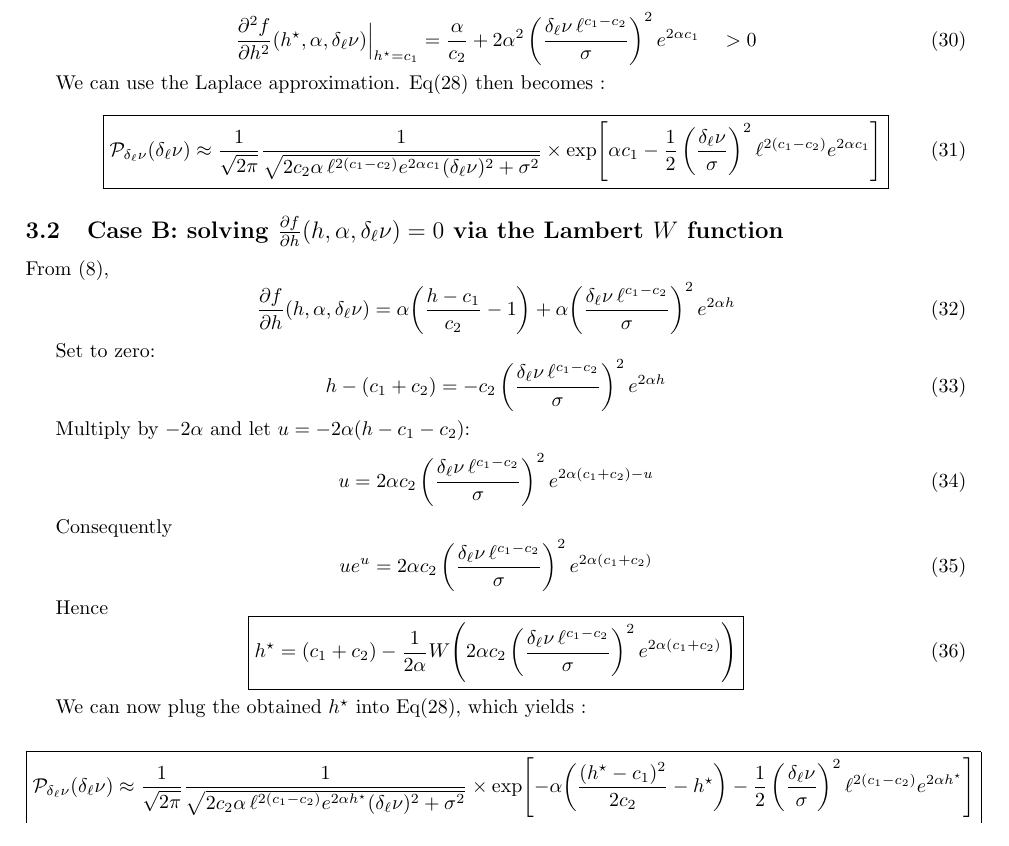
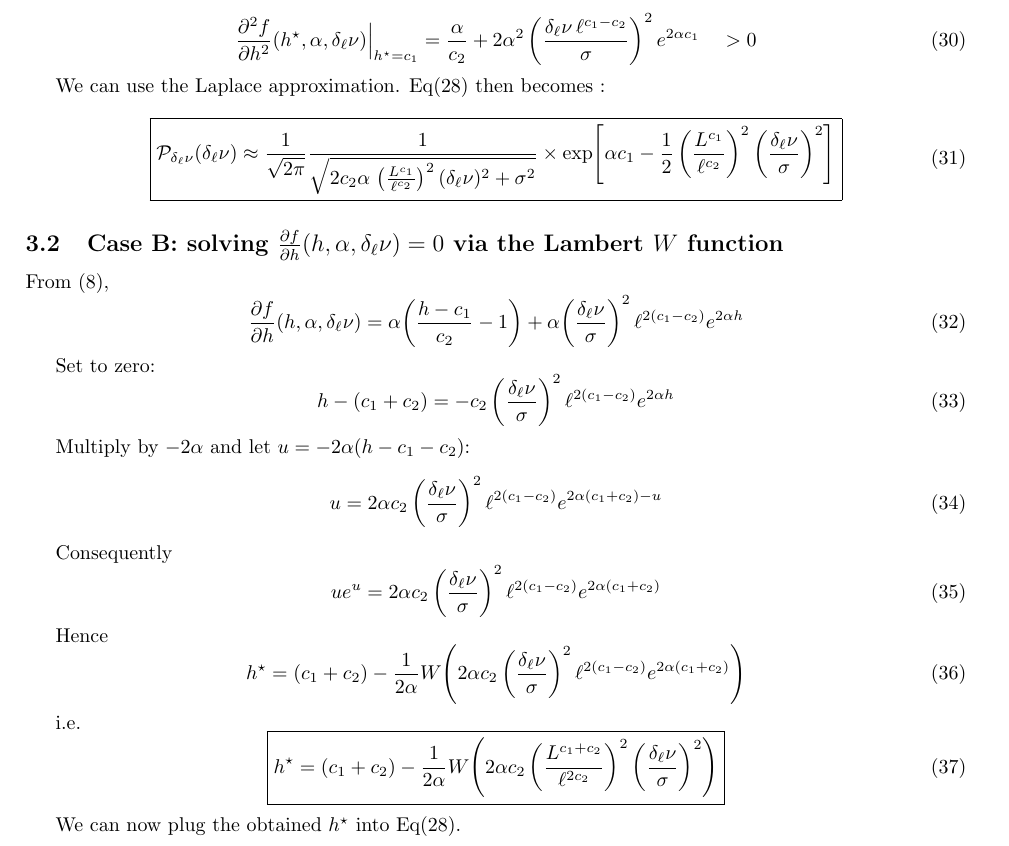
Before and after one commit to pleflohic/turbulence-velocity-increments, a LaTeX document (latex/dev.tex): part of page 4 of 5, cut so that both start at the same text. Compiled offline with pdfLaTeX.

Commit message:
simplifications ell L

```diff
--- a/latex/dev.tex
+++ b/latex/dev.tex
@@ -424,8 +424,7 @@ We can use the Laplace approximation. Eq(28) then becomes :
 \frac{1}{
 \sqrt{
 2c_2\alpha\,
-\ell^{2(c_1 - c_2)}
-e^{2\alpha c_1}
+\left(\frac{L^{c_1}}{\ell^{c_2}}\right)^{2}
 (\delta_\ell \nu)^2
 +\sigma^2
 }
@@ -434,8 +433,8 @@ e^{2\alpha c_1}
 \exp\!\left[
 \alpha c_1
 -\frac{1}{2}
+\left(\frac{L^{c_1}}{\ell^{c_2}}\right)^{2}
 \left(\frac{\delta_\ell \nu}{\sigma}\right)^{2}
-\ell^{2(c_1 - c_2)} e^{2\alpha c_1}
 \right]
 \end{aligned}
 }
@@ -450,7 +449,8 @@ From \((8)\),
 \begin{equation}
 \frac{\partial f}{\partial h}(h,\alpha,\delta_\ell \nu)
 = \alpha\!\left(\frac{h-c_1}{c_2}-1\right)
-+ \alpha\!\left(\frac{\delta_\ell \nu\,\ell^{c_1 - c_2}}{\sigma}\right)^{2}
++ \alpha\!\left(\frac{\delta_\ell \nu}{\sigma}\right)^{2}
+\ell^{2(c_1 - c_2)}
 e^{2\alpha h}
 \tag{32}
 \end{equation}
@@ -459,7 +459,8 @@ Set to zero:
 \begin{equation}
 h - (c_1 + c_2)
 = -c_2
-\left(\frac{\delta_\ell \nu\,\ell^{c_1 - c_2}}{\sigma}\right)^{2}
+\left(\frac{\delta_\ell \nu}{\sigma}\right)^{2}
+\ell^{2(c_1 - c_2)}
 e^{2\alpha h}
 \tag{33}
 \end{equation}
@@ -468,7 +469,8 @@ Multiply by \(-2\alpha\) and let \(u=-2\alpha(h-c_1-c_2)\):
 \begin{equation}
 u
 = 2\alpha c_2
-\left(\frac{\delta_\ell \nu\,\ell^{c_1 - c_2}}{\sigma}\right)^{2}
+\left(\frac{\delta_\ell \nu}{\sigma}\right)^{2}
+\ell^{2(c_1 - c_2)}
 e^{2\alpha(c_1 + c_2)-u}
 \tag{34}
 \end{equation}
@@ -477,12 +479,27 @@ Consequently
 \begin{equation}
 u e^{u}
 = 2\alpha c_2
-\left(\frac{\delta_\ell \nu\,\ell^{c_1 - c_2}}{\sigma}\right)^{2}
+\left(\frac{\delta_\ell \nu}{\sigma}\right)^{2}
+\ell^{2(c_1 - c_2)}
 e^{2\alpha(c_1 + c_2)}
 \tag{35}
 \end{equation}
 
 Hence
+\begin{equation}
+h^\star
+= (c_1 + c_2)
+- \frac{1}{2\alpha}
+W\!\left(
+2\alpha c_2
+\left(\frac{\delta_\ell \nu}{\sigma}\right)^{2}
+\ell^{2(c_1 - c_2)}
+e^{2\alpha(c_1 + c_2)}
+\right)
+\tag{36}
+\end{equation}
+
+i.e.
 \begin{equation}
 \boxed{
 h^\star
@@ -490,45 +507,14 @@ h^\star
 - \frac{1}{2\alpha}
 W\!\left(
 2\alpha c_2
-\left(\frac{\delta_\ell \nu\,\ell^{c_1 - c_2}}{\sigma}\right)^{2}
-e^{2\alpha(c_1 + c_2)}
+\left(\frac{L^{c_1 + c_2}}{\ell^{2c_2}}\right)^{2}
+\left(\frac{\delta_\ell \nu}{\sigma}\right)^{2}
 \right)
-}
-\tag{36}
-\end{equation}
-
-We can now plug the obtained $h^\star$ into Eq(28), which yields :
-
-\begin{equation}
-\boxed{
-\begin{aligned}
-\mathcal{P}_{\delta_\ell \nu}(\delta_\ell \nu)
-\approx
-\frac{1}{\sqrt{2\pi}}
-\frac{1}{
-\sqrt{
-2c_2 \alpha\,
-\ell^{2(c_1 - c_2)}
-e^{2\alpha h^\star}
-(\delta_\ell \nu)^2 + \sigma^2
-}
-}
-\times
-\exp\!\left[
--\alpha\!\left(
-\frac{(h^\star-c_1)^2}{2c_2}-h^\star
-\right)
--
-\frac{1}{2}
-\left(\frac{\delta_\ell \nu}{\sigma}\right)^{2}
-\ell^{2(c_1 - c_2)}
-e^{2\alpha h^\star}
-\right]
-\end{aligned}
 }
 \tag{37}
 \end{equation}
 
+We can now plug the obtained $h^\star$ into Eq(28).
 
 
 
```
Also changed, not shown: latex/dev.pdf, 1 other file.
